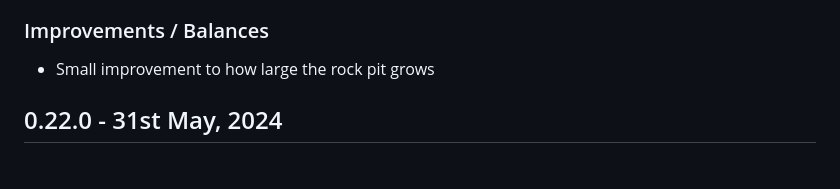
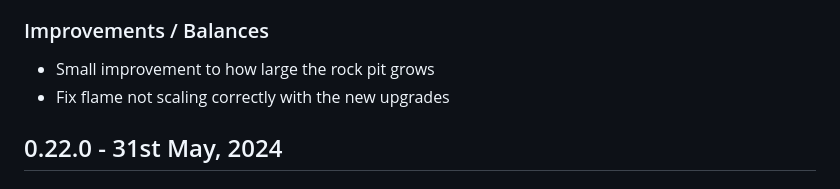
Before and after one commit to anleac/defend_your_flame, a Markdown page: CHANGELOG.md, the part around the change. GitHub-like rendering.

Commit message:
Update changelog

```diff
--- a/CHANGELOG.md
+++ b/CHANGELOG.md
@@ -10,6 +10,7 @@
 
 ### Improvements / Balances
 - Small improvement to how large the rock pit grows
+- Fix flame not scaling correctly with the new upgrades
 
 ## 0.22.0 - 31st May, 2024
 
```
